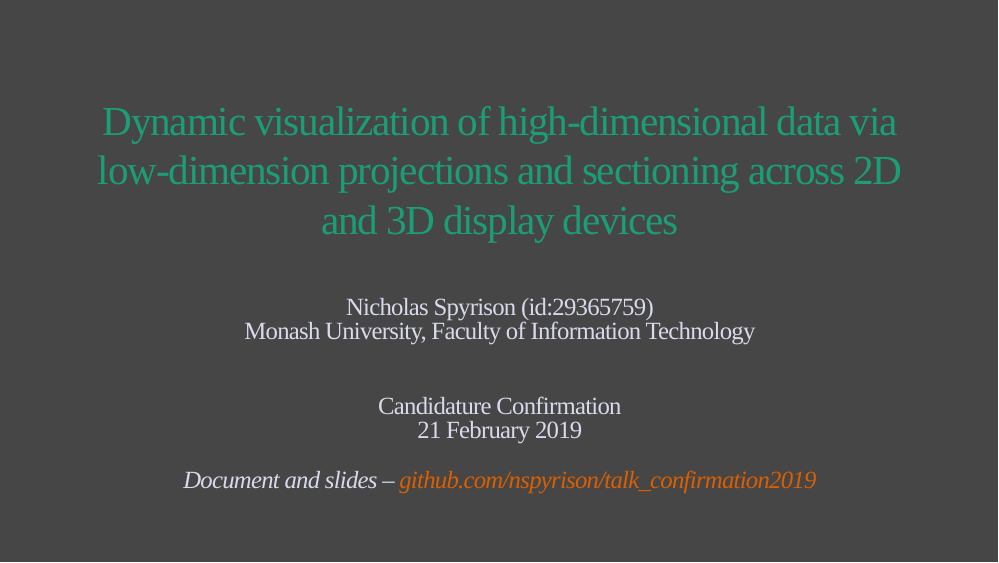
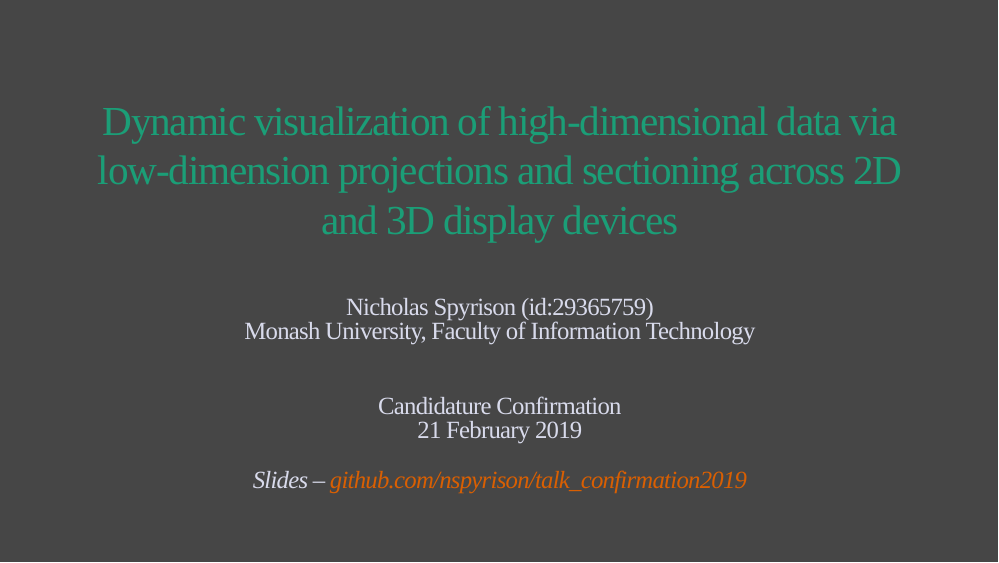
Before and after one commit to nspyrison/confirmation_presentation, an R Markdown document (slides_ns.rmd): page 1 of 23. The pictures show the slides in the output file slides_ns.html that the author committed with the source; the slides are laid out offline by our stand-in for remark.js, each with all of its steps uncovered, in fonts that may differ from those the slides ask for, and without slide numbers, shadows or browser add-ons.

Commit message:
remove document link

```diff
--- a/slides_ns.rmd
+++ b/slides_ns.rmd
@@ -1,7 +1,7 @@
 ---
 title: "Dynamic visualization of high-dimensional data via low-dimension projections and sectioning across 2D and 3D display devices"
 author: "<br> Nicholas Spyrison (id:29365759) <br> Monash University, Faculty of Information Technology <br><br>"
-date: "Candidature Confirmation <br> 21 February 2019 <br><br> *Document and slides -- [github.com/nspyrison/talk_confirmation2019](https://github.com/nspyrison/talk_confirmation2019)*"
+date: "Candidature Confirmation <br> 21 February 2019 <br><br> *Slides -- [github.com/nspyrison/talk_confirmation2019](https://github.com/nspyrison/talk_confirmation2019)*"
 output:
   xaringan::moon_reader:
     css: ["default","data_viz_theme.css"] # Style 1
```
Also changed, not shown: images/DIS_mt.gif, images/f_mt.gif, slides_ns.html, slides_ns_files/figure-html/unnamed-chunk-2-1.png, slides_ns_files/figure-html/unnamed-chunk-3-1.png, slides_ns_files/figure-html/unnamed-chunk-9-1.png.
